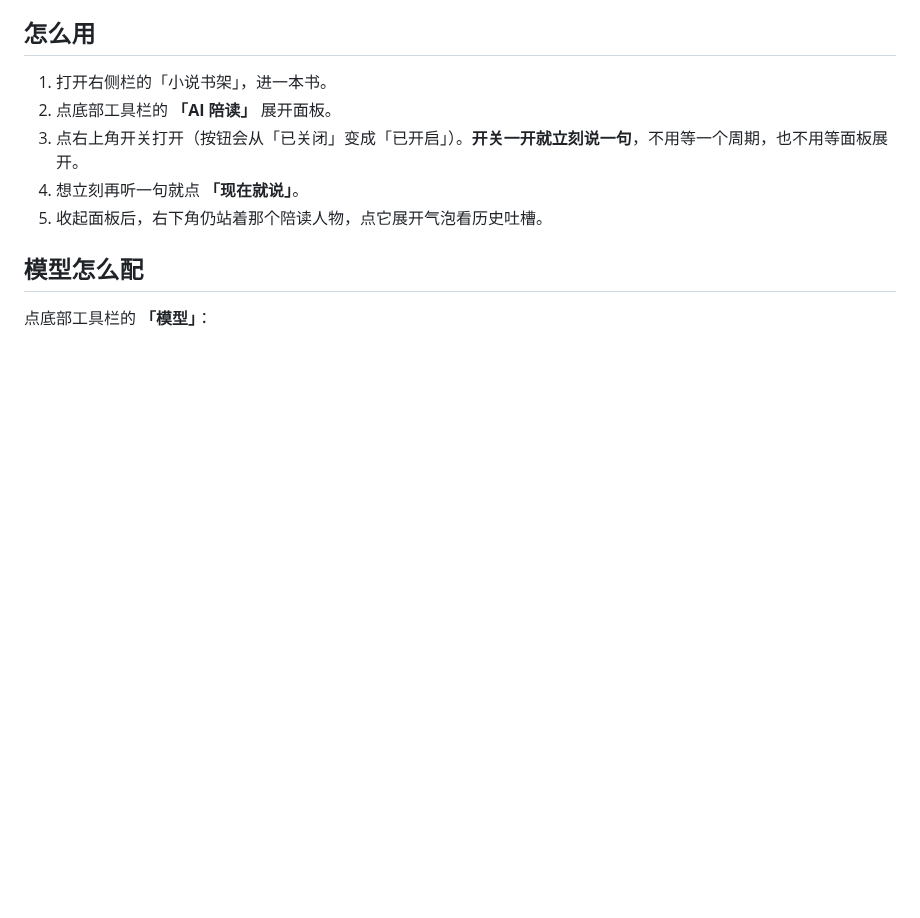
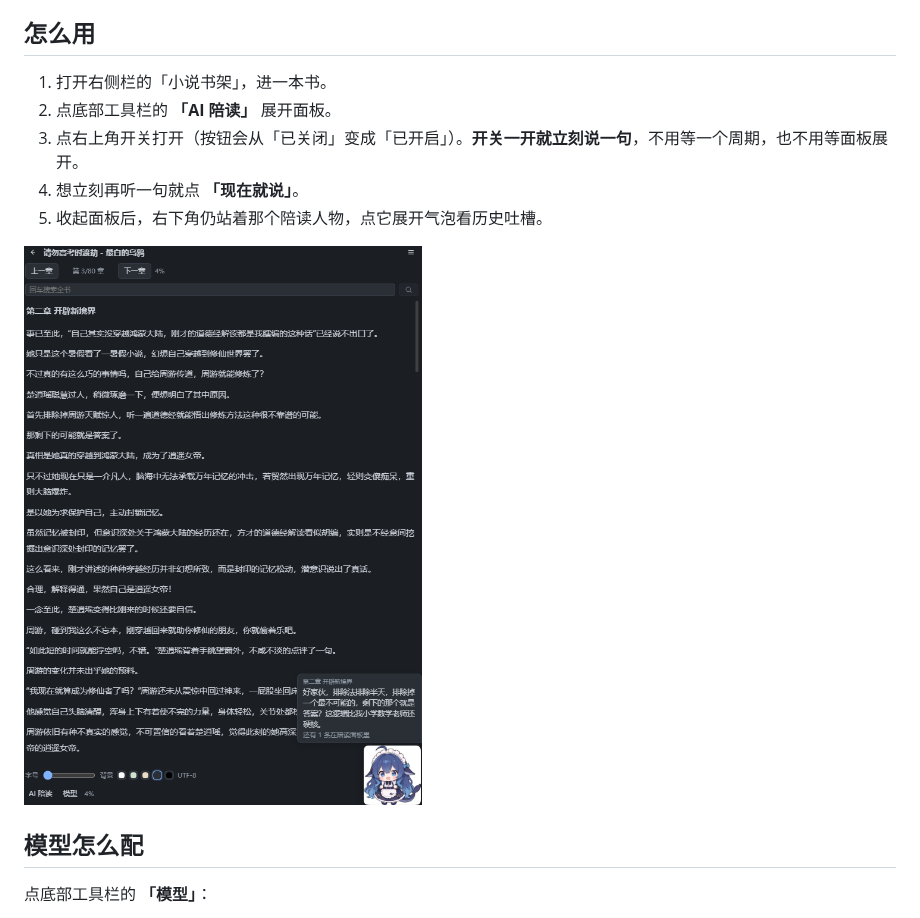
Before and after one commit to good-saltfish/dsh-novel-shelf, a Markdown page: docs/ai-companion.md, the part around the change. GitHub-like rendering; pictures changed too: docs/screenshot-ai-companion.png (added); blank space fills up the shorter version.

```diff
--- a/docs/ai-companion.md
+++ b/docs/ai-companion.md
@@ -9,6 +9,8 @@
 3. 点右上角开关打开（按钮会从「已关闭」变成「已开启」）。**开关一开就立刻说一句**，不用等一个周期，也不用等面板展开。
 4. 想立刻再听一句就点 **「现在就说」**。
 5. 收起面板后，右下角仍站着那个陪读人物，点它展开气泡看历史吐槽。
+
+![右下角陪读人物与吐槽气泡](screenshot-ai-companion.png)
 
 ## 模型怎么配
 
```
Also changed, not shown: README.en.md (+2 -0 lines), README.md (+2 -0 lines), 1 other file.
